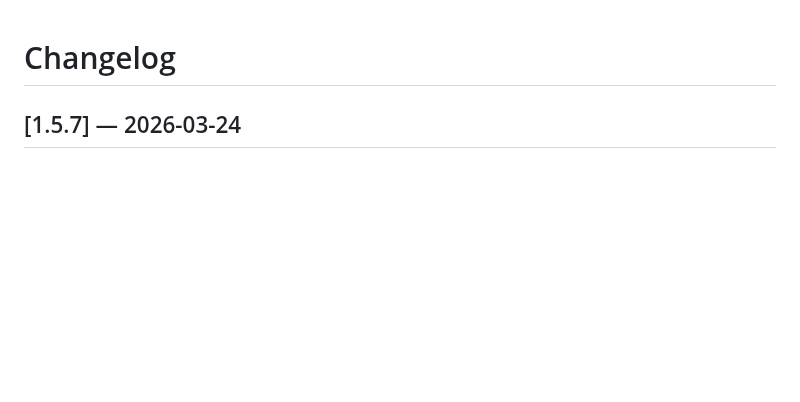
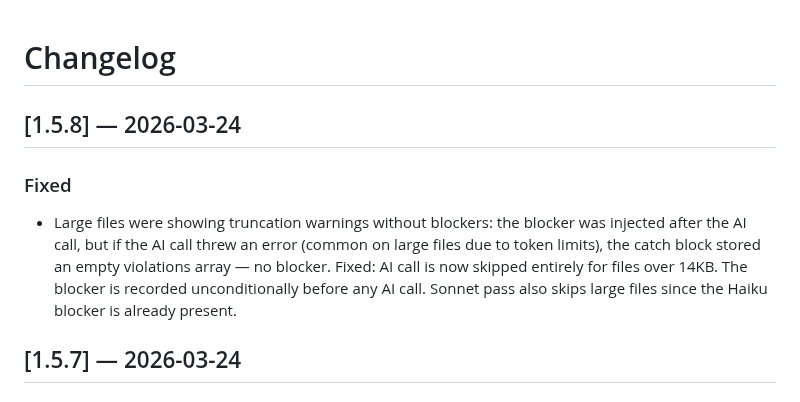
Before and after one commit to Triple-Moon-Goddess/clean-vibe, a Markdown page: CHANGELOG.md, the part around the change. Drawn GitHub-style; blank space fills up the shorter version.

Commit message:
chore: v1.5.8 changelog

```diff
--- a/CHANGELOG.md
+++ b/CHANGELOG.md
@@ -1,4 +1,9 @@
 # Changelog
+
+## [1.5.8] — 2026-03-24
+
+### Fixed
+- Large files were showing truncation warnings without blockers: the blocker was injected after the AI call, but if the AI call threw an error (common on large files due to token limits), the catch block stored an empty violations array — no blocker. Fixed: AI call is now skipped entirely for files over 14KB. The blocker is recorded unconditionally before any AI call. Sonnet pass also skips large files since the Haiku blocker is already present.
 
 ## [1.5.7] — 2026-03-24
 
```
